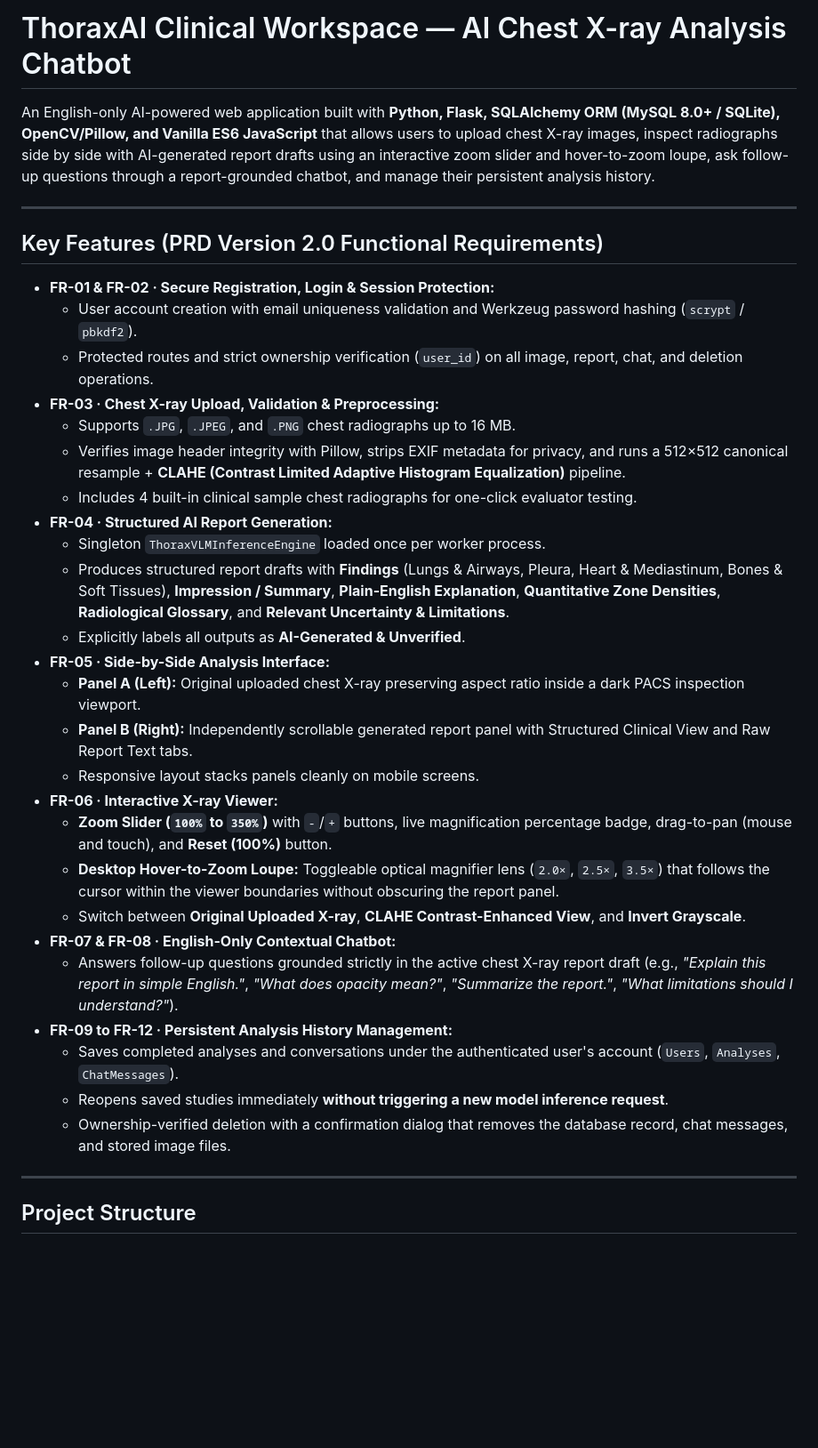
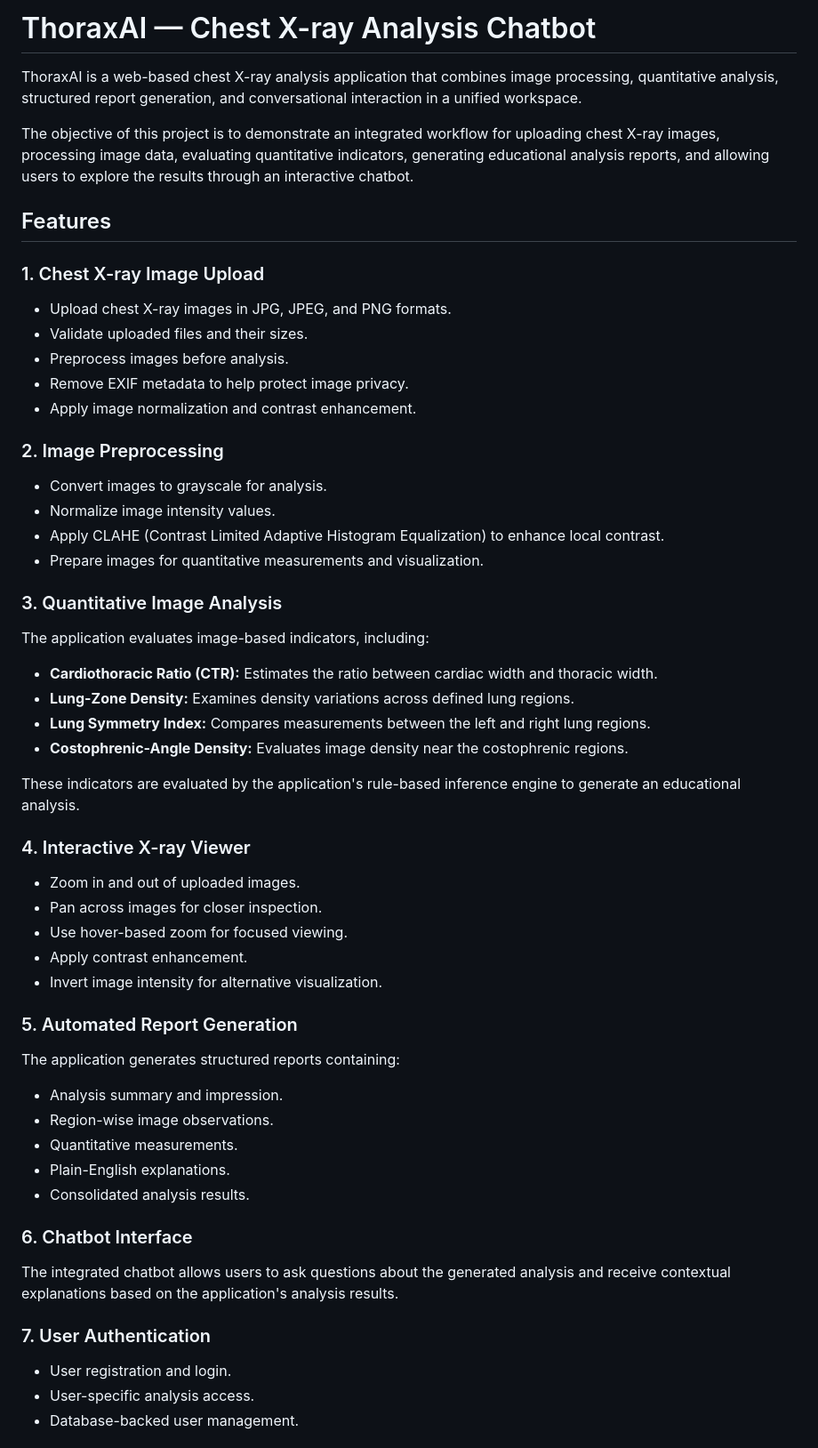
Before and after one commit to Manjula283/AI_CHATBOT_FOR_XRAY_ANALYSIS, a Markdown page: README.md, the part around one of its changes. Shown at 89% size. Rendered like a GitHub page; blank space fills up the shorter version.

```diff
--- a/README.md
+++ b/README.md
@@ -1,37 +1,55 @@
-# ThoraxAI Clinical Workspace — AI Chest X-ray Analysis Chatbot
+# ThoraxAI — Chest X-ray Analysis Chatbot
 
-An English-only AI-powered web application built with **Python, Flask, SQLAlchemy ORM (MySQL 8.0+ / SQLite), OpenCV/Pillow, and Vanilla ES6 JavaScript** that allows users to upload chest X-ray images, inspect radiographs side by side with AI-generated report drafts using an interactive zoom slider and hover-to-zoom loupe, ask follow-up questions through a report-grounded chatbot, and manage their persistent analysis history.
+ThoraxAI is a web-based chest X-ray analysis application that combines image processing, quantitative analysis, structured report generation, and conversational interaction in a unified workspace.
 
----
+The objective of this project is to demonstrate an integrated workflow for uploading chest X-ray images, processing image data, evaluating quantitative indicators, generating educational analysis reports, and allowing users to explore the results through an interactive chatbot.
 
-## Key Features (PRD Version 2.0 Functional Requirements)
+## Features
 
-- **FR-01 & FR-02 · Secure Registration, Login & Session Protection:**
-  - User account creation with email uniqueness validation and Werkzeug password hashing (`scrypt` / `pbkdf2`).
-  - Protected routes and strict ownership verification (`user_id`) on all image, report, chat, and deletion operations.
-- **FR-03 · Chest X-ray Upload, Validation & Preprocessing:**
-  - Supports `.JPG`, `.JPEG`, and `.PNG` chest radiographs up to 16 MB.
-  - Verifies image header integrity with Pillow, strips EXIF metadata for privacy, and runs a 512×512 canonical resample + **CLAHE (Contrast Limited Adaptive Histogram Equalization)** pipeline.
-  - Includes 4 built-in clinical sample chest radiographs for one-click evaluator testing.
-- **FR-04 · Structured AI Report Generation:**
-  - Singleton `ThoraxVLMInferenceEngine` loaded once per worker process.
-  - Produces structured report drafts with **Findings** (Lungs & Airways, Pleura, Heart & Mediastinum, Bones & Soft Tissues), **Impression / Summary**, **Plain-English Explanation**, **Quantitative Zone Densities**, **Radiological Glossary**, and **Relevant Uncertainty & Limitations**.
-  - Explicitly labels all outputs as **AI-Generated & Unverified**.
-- **FR-05 · Side-by-Side Analysis Interface:**
-  - **Panel A (Left):** Original uploaded chest X-ray preserving aspect ratio inside a dark PACS inspection viewport.
-  - **Panel B (Right):** Independently scrollable generated report panel with Structured Clinical View and Raw Report Text tabs.
-  - Responsive layout stacks panels cleanly on mobile screens.
-- **FR-06 · Interactive X-ray Viewer:**
-  - **Zoom Slider (`100%` to `350%`)** with `-`/`+` buttons, live magnification percentage badge, drag-to-pan (mouse and touch), and **Reset (100%)** button.
-  - **Desktop Hover-to-Zoom Loupe:** Toggleable optical magnifier lens (`2.0×`, `2.5×`, `3.5×`) that follows the cursor within the viewer boundaries without obscuring the report panel.
-  - Switch between **Original Uploaded X-ray**, **CLAHE Contrast-Enhanced View**, and **Invert Grayscale**.
-- **FR-07 & FR-08 · English-Only Contextual Chatbot:**
-  - Answers follow-up questions grounded strictly in the active chest X-ray report draft (e.g., *"Explain this report in simple English."*, *"What does opacity mean?"*, *"Summarize the report."*, *"What limitations should I understand?"*).
-- **FR-09 to FR-12 · Persistent Analysis History Management:**
-  - Saves completed analyses and conversations under the authenticated user's account (`Users`, `Analyses`, `ChatMessages`).
-  - Reopens saved studies immediately **without triggering a new model inference request**.
-  - Ownership-verified deletion with a confirmation dialog that removes the database record, chat messages, and stored image files.
+### 1. Chest X-ray Image Upload
+- Upload chest X-ray images in JPG, JPEG, and PNG formats.
+- Validate uploaded files and their sizes.
+- Preprocess images before analysis.
+- Remove EXIF metadata to help protect image privacy.
+- Apply image normalization and contrast enhancement.
 
----
+### 2. Image Preprocessing
+- Convert images to grayscale for analysis.
+- Normalize image intensity values.
+- Apply CLAHE (Contrast Limited Adaptive Histogram Equalization) to enhance local contrast.
+- Prepare images for quantitative measurements and visualization.
 
-## Project Structure
+### 3. Quantitative Image Analysis
+The application evaluates image-based indicators, including:
+
+- **Cardiothoracic Ratio (CTR):** Estimates the ratio between cardiac width and thoracic width.
+- **Lung-Zone Density:** Examines density variations across defined lung regions.
+- **Lung Symmetry Index:** Compares measurements between the left and right lung regions.
+- **Costophrenic-Angle Density:** Evaluates image density near the costophrenic regions.
+
+These indicators are evaluated by the application's rule-based inference engine to generate an educational analysis.
+
+### 4. Interactive X-ray Viewer
+- Zoom in and out of uploaded images.
+- Pan across images for closer inspection.
+- Use hover-based zoom for focused viewing.
+- Apply contrast enhancement.
+- Invert image intensity for alternative visualization.
+
+### 5. Automated Report Generation
+The application generates structured reports containing:
+
+- Analysis summary and impression.
+- Region-wise image observations.
+- Quantitative measurements.
+- Plain-English explanations.
+- Consolidated analysis results.
+
+### 6. Chatbot Interface
+The integrated chatbot allows users to ask questions about the generated analysis and receive contextual explanations based on the application's analysis results.
+
+### 7. User Authentication
+- User registration and login.
+- User-specific analysis access.
+- Database-backed user management.
+
```
Also changed, not shown: other parts of README.md (+190 -40 lines).
